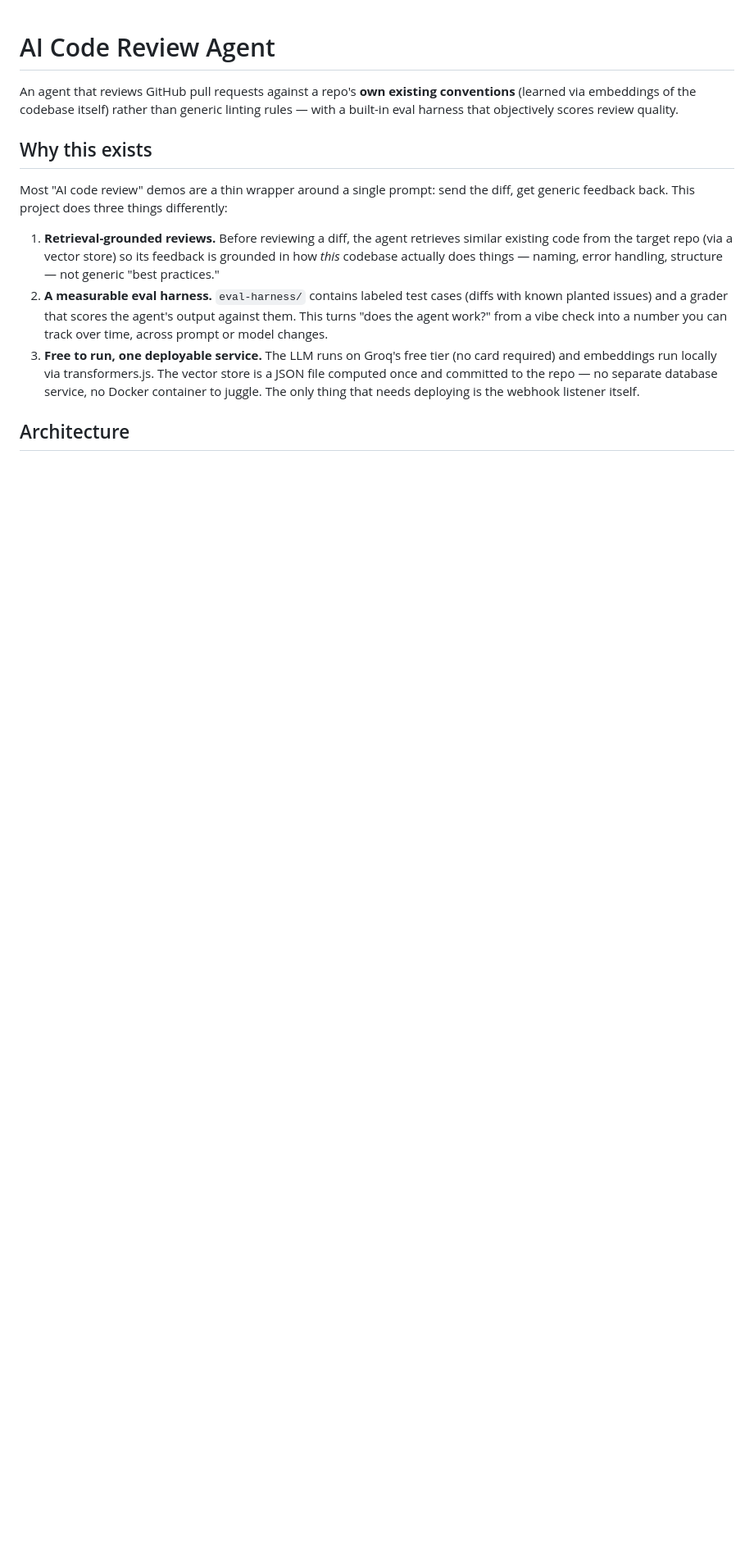
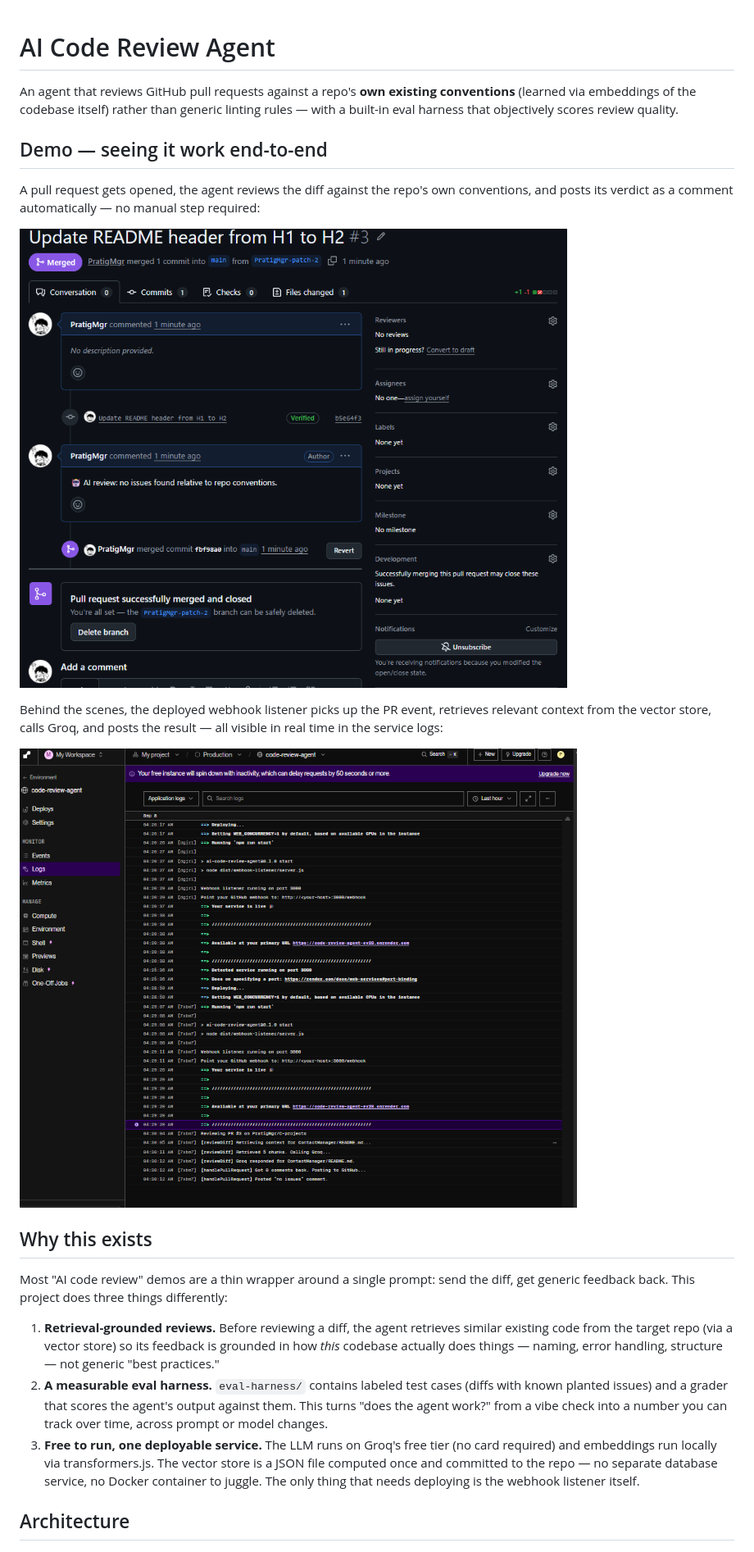
Before and after one commit to PratigMgr/code-review-agent, a Markdown page: README.md, the part around the change printed below. Shown: that part at 82% size. Rendered like a GitHub page; pictures changed too: screenshots/pr-review-comment.png (added), screenshots/render-logs.png (added); blank space fills up the shorter version.

Commit message:
update readme file
add the working method and how it look like

```diff
--- a/README.md
+++ b/README.md
@@ -3,6 +3,19 @@
 An agent that reviews GitHub pull requests against a repo's **own existing conventions**
 (learned via embeddings of the codebase itself) rather than generic linting rules —
 with a built-in eval harness that objectively scores review quality.
+
+## Demo — seeing it work end-to-end
+
+A pull request gets opened, the agent reviews the diff against the repo's own conventions,
+and posts its verdict as a comment automatically — no manual step required:
+
+![AI review comment posted on a merged pull request](./screenshots/pr-review-comment.png)
+
+Behind the scenes, the deployed webhook listener picks up the PR event, retrieves relevant
+context from the vector store, calls Groq, and posts the result — all visible in real time
+in the service logs:
+
+![Render logs showing the full review pipeline running](./screenshots/render-logs.png)
 
 ## Why this exists
 
```
Also changed, not shown: other parts of README.md (+6 -0 lines), 1 other file.
